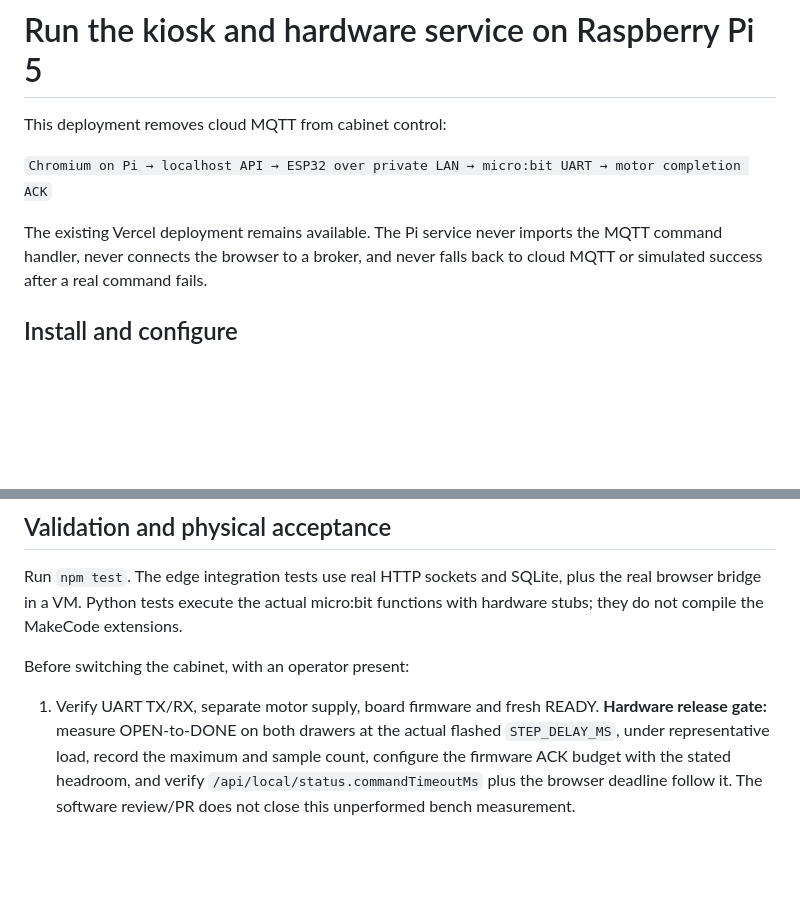
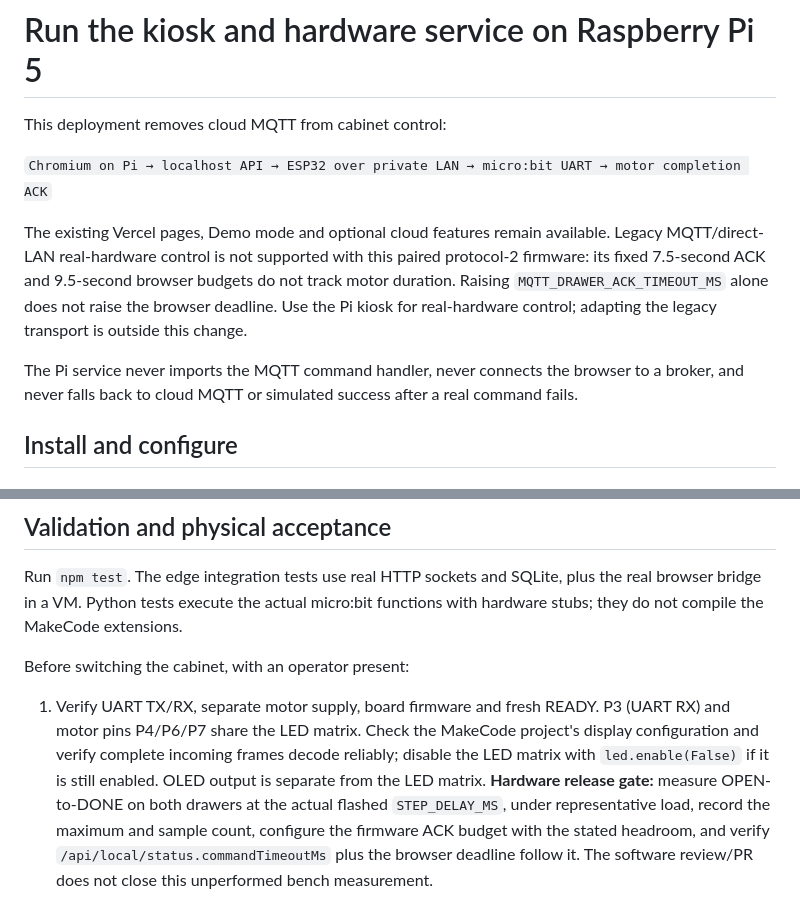
Before and after one commit to MingDevv/Smart-First-Aid-Box, a Markdown page: docs/PI_LOCAL_SETUP.md, 2 parts joined by grey strips. Rendered like a GitHub page; blank space fills up the shorter version.

```diff
--- a/docs/PI_LOCAL_SETUP.md
+++ b/docs/PI_LOCAL_SETUP.md
@@ -4,7 +4,14 @@ This deployment removes cloud MQTT from cabinet control:
 
 `Chromium on Pi → localhost API → ESP32 over private LAN → micro:bit UART → motor completion ACK`
 
-The existing Vercel deployment remains available. The Pi service never imports
+The existing Vercel pages, Demo mode and optional cloud features remain available.
+Legacy MQTT/direct-LAN real-hardware control is not supported with this paired
+protocol-2 firmware: its fixed 7.5-second ACK and 9.5-second browser budgets do
+not track motor duration. Raising `MQTT_DRAWER_ACK_TIMEOUT_MS` alone does not
+raise the browser deadline. Use the Pi kiosk for real-hardware control; adapting
+the legacy transport is outside this change.
+
+The Pi service never imports
 the MQTT command handler, never connects the browser to a broker, and never falls
 back to cloud MQTT or simulated success after a real command fails.
 
@@ -127,6 +134,10 @@ functions with hardware stubs; they do not compile the MakeCode extensions.
 Before switching the cabinet, with an operator present:
 
 1. Verify UART TX/RX, separate motor supply, board firmware and fresh READY.
+   P3 (UART RX) and motor pins P4/P6/P7 share the LED matrix. Check the MakeCode
+   project's display configuration and verify complete incoming frames decode
+   reliably; disable the LED matrix with `led.enable(False)` if it is still
+   enabled. OLED output is separate from the LED matrix.
    **Hardware release gate:** measure OPEN-to-DONE on both drawers at the actual
    flashed `STEP_DELAY_MS`, under representative load, record the maximum and
    sample count, configure the firmware ACK budget with the stated headroom, and
```
Also changed, not shown: MQTT_SETUP.md (+26 -14 lines).
